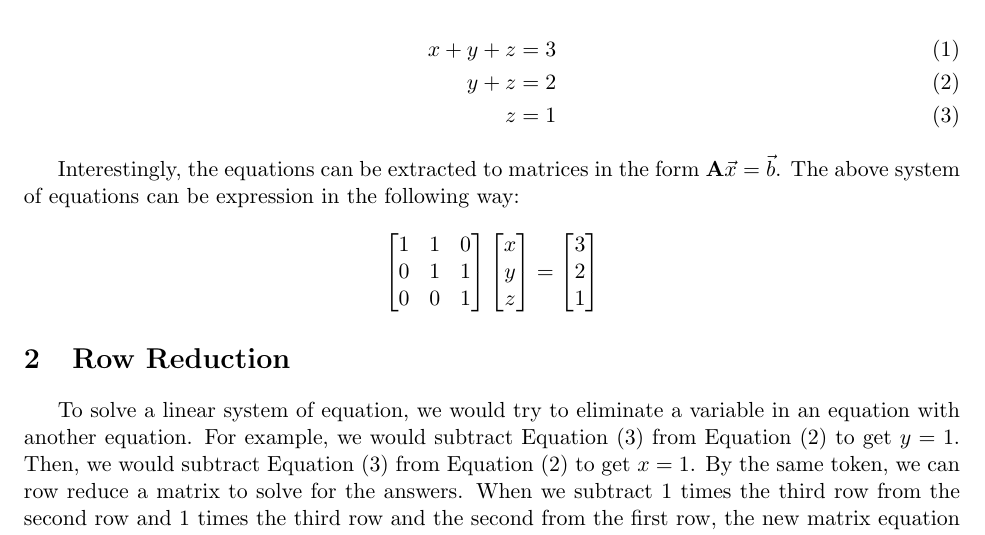
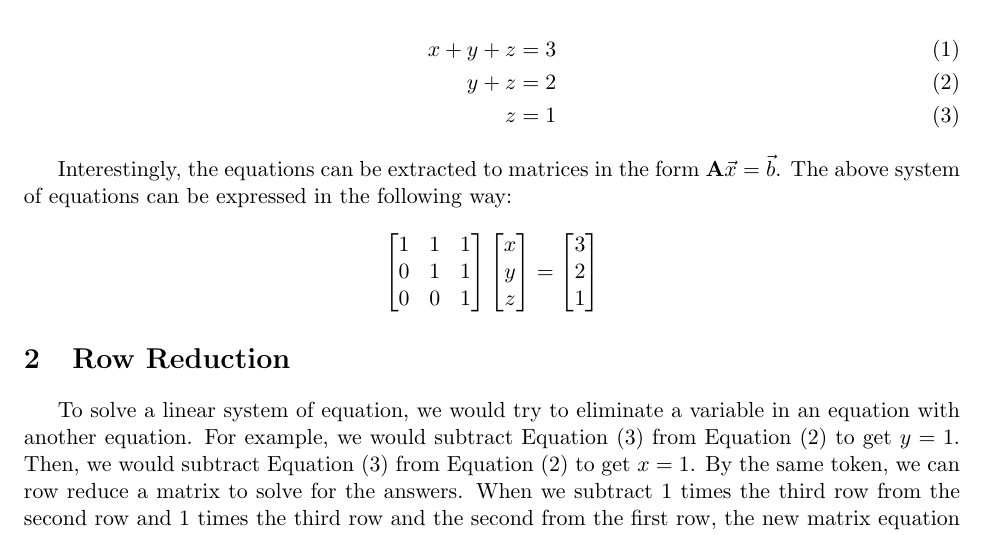
Before and after one commit to QingmuDeng/Linearity_One, a LaTeX document (Studio6/main.tex): part of page 1 of 4, cut so that both start at the same text. Compiled offline with pdfLaTeX.

Commit message:
Update main.tex

```diff
--- a/Studio6/main.tex
+++ b/Studio6/main.tex
@@ -36,11 +36,11 @@ A \emph{\textbf{linear system of equation}} is a collection of multiple linear e
               z &= 1
 \end{align}
 
-Interestingly, the equations can be extracted to matrices in the form $\textbf{A}\vec{x} = \vec{b}$. The above system of equations can be expression in the following way:
+Interestingly, the equations can be extracted to matrices in the form $\textbf{A}\vec{x} = \vec{b}$. The above system of equations can be expressed in the following way:
 
 \[
 \begin{bmatrix}
-    1 & 1 & 0 \\
+    1 & 1 & 1 \\
     0 & 1 & 1 \\
     0 & 0 & 1
 \end{bmatrix}
```
